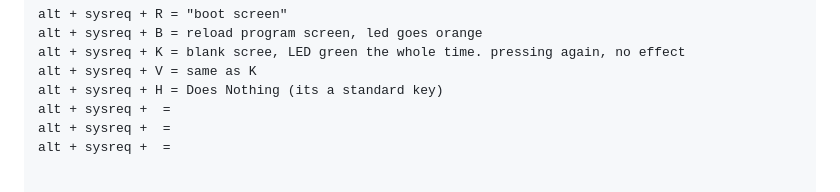
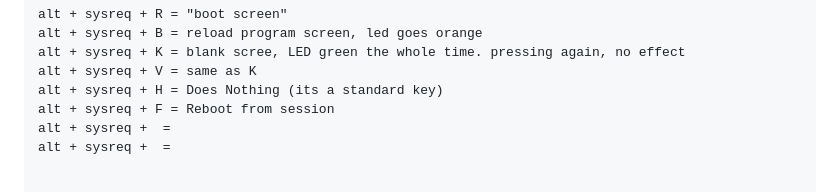
Before and after one commit to Makerspace-Bangor/fc6a, a Markdown page: HMI/readme.md, the part around the change. GitHub-like rendering.

```diff
--- a/HMI/readme.md
+++ b/HMI/readme.md
@@ -27,7 +27,7 @@ alt + sysreq + B = reload program screen, led goes orange
 alt + sysreq + K = blank scree, LED green the whole time. pressing again, no effect
 alt + sysreq + V = same as K
 alt + sysreq + H = Does Nothing (its a standard key)
-alt + sysreq +  =
+alt + sysreq + F = Reboot from session
 alt + sysreq +  =
 alt + sysreq +  =
 
```
